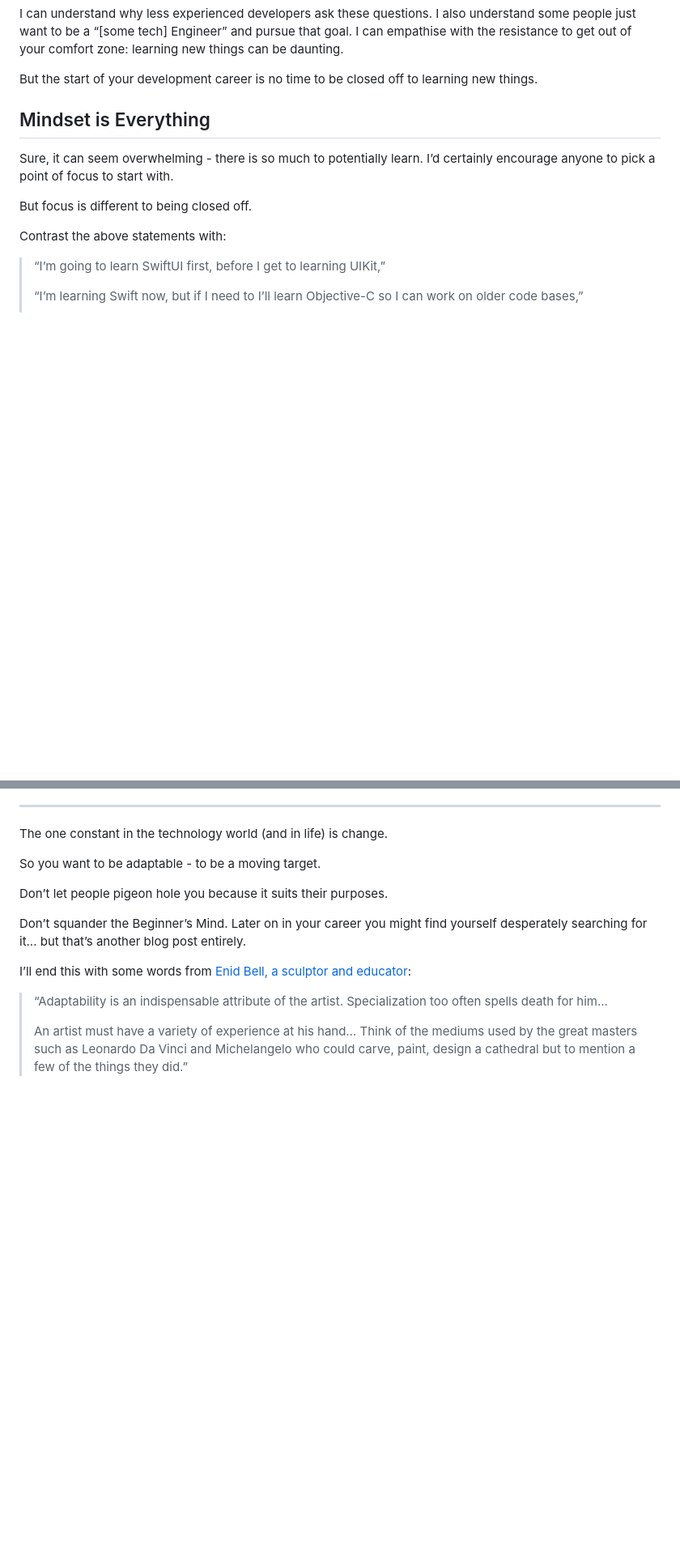
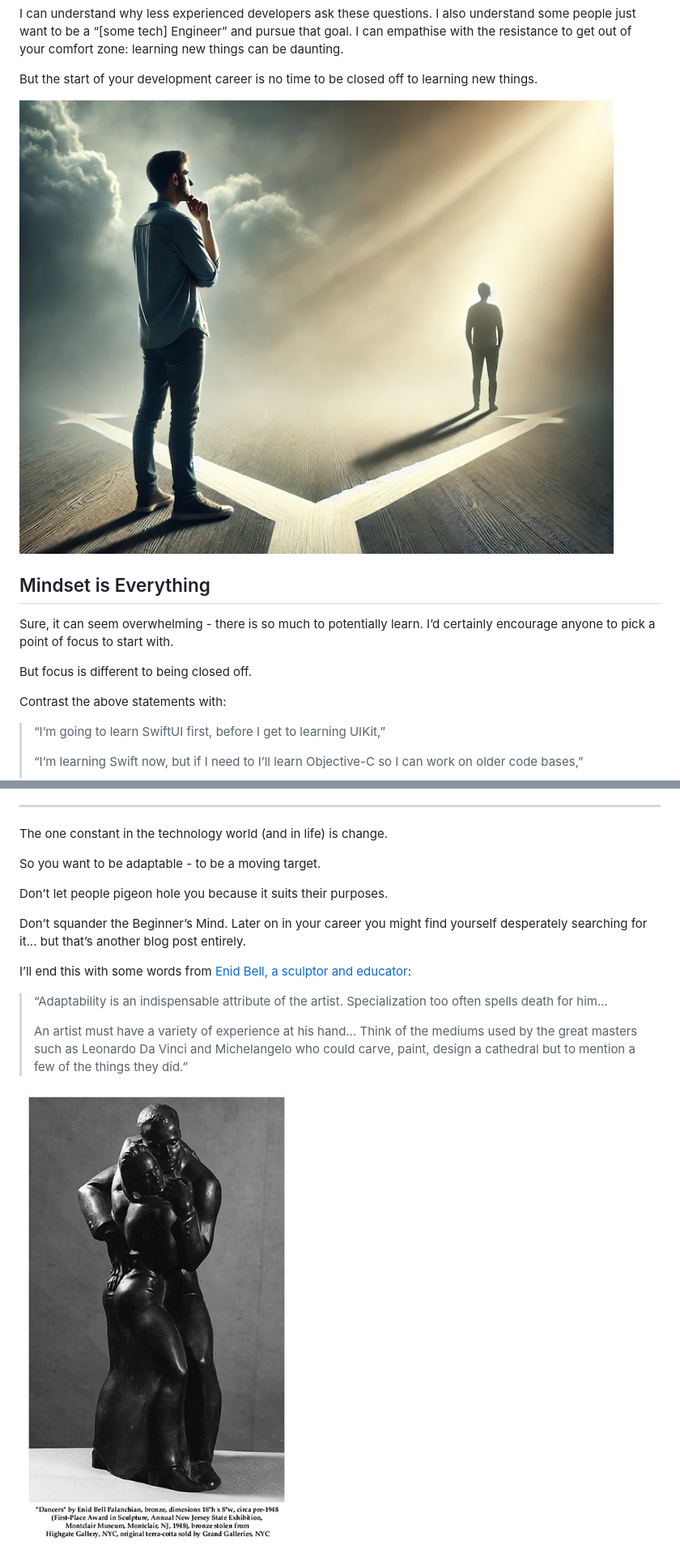
Before and after one commit to Krishna/krishna.github.io, a Markdown page: posts/paint-the-whole-canvas.md, 2 parts joined by grey strips. Shown: that part at 81% size. Rendered like a GitHub page; pictures changed too: uploads/dancers-in-bronze__enid-bell.jpg (added), uploads/limiting-beliefs_chatgpt.jpg (added); blank space fills up the shorter version.

Commit message:
Add images to the blog post: Paint the Whole Canvas

```diff
--- a/posts/paint-the-whole-canvas.md
+++ b/posts/paint-the-whole-canvas.md
@@ -31,6 +31,8 @@ Sometimes these questions come along with statements like:
 I can understand why less experienced developers ask these questions. I also understand some people just want to be a “[some tech] Engineer” and pursue that goal. I can empathise with the resistance to get out of your comfort zone: learning new things can be daunting.
 
 But the start of your development career is no time to be closed off to learning new things.
+
+![Illustration of a person on a crossroads](/uploads/limiting-beliefs_chatgpt.jpg)
 
 ## Mindset is Everything
 
@@ -83,3 +85,5 @@ I’ll end this with some words from [Enid Bell, a sculptor and educator](https:
 >
 >	An artist must have a variety of experience at his hand…
 	Think of the mediums used by the great masters such as Leonardo Da Vinci and Michelangelo who could carve, paint, design a cathedral but to mention a few of the things they did.”
+
+![Sculpture "Dancers" by Enid Bell](/uploads/dancers-in-bronze__enid-bell.jpg)
```
